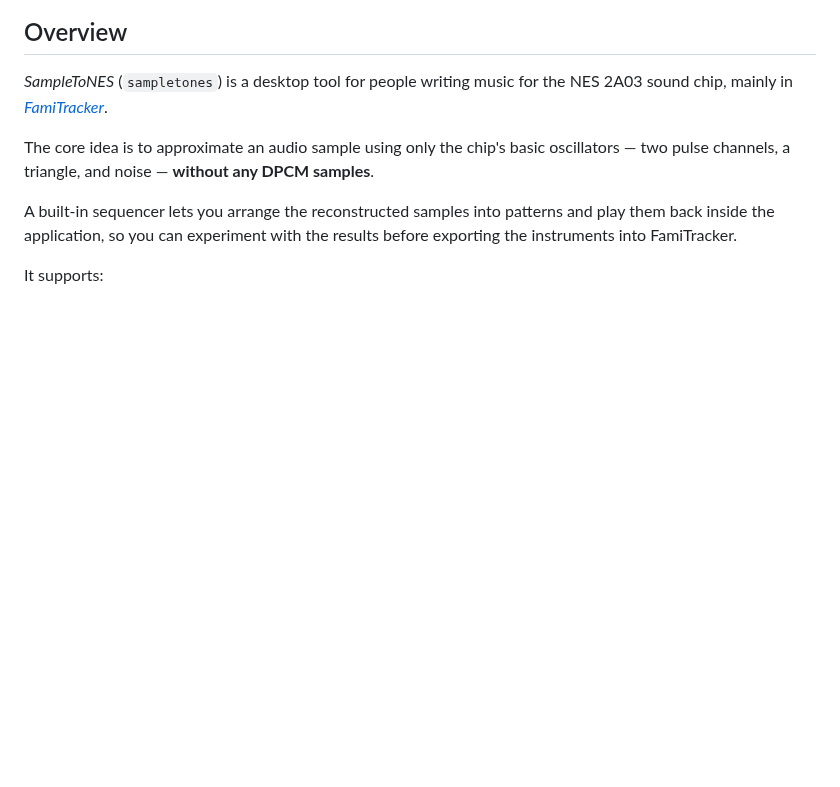
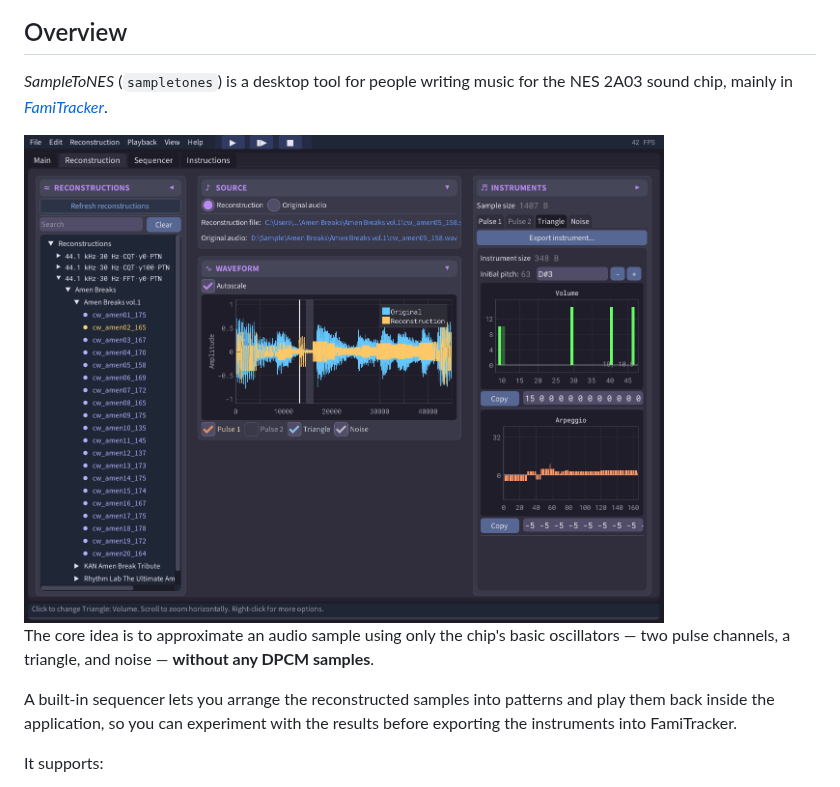
Before and after one commit to JakimPL/SampleToNES, a Markdown page: README.md, the part around the change. Rendered like a GitHub page; pictures changed too: docs/images/sampletones.png (added); blank space fills up the shorter version.

Commit message:
Added: application image

```diff
--- a/README.md
+++ b/README.md
@@ -7,6 +7,8 @@
 ## Overview
 
 _SampleToNES_ (`sampletones`) is a desktop tool for people writing music for the NES 2A03 sound chip, mainly in [_FamiTracker_](http://famitracker.com/).
+
+<img src="docs/images/sampletones.png" alt="SampleToNES" width="640">
 
 The core idea is to approximate an audio sample using only the chip's basic oscillators — two pulse channels, a triangle, and noise — **without any DPCM samples**.
 
```
